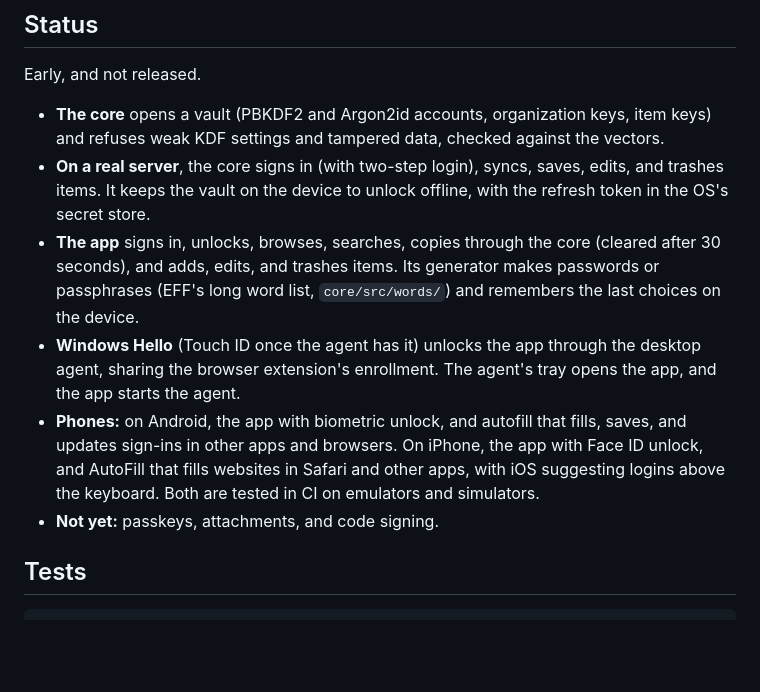
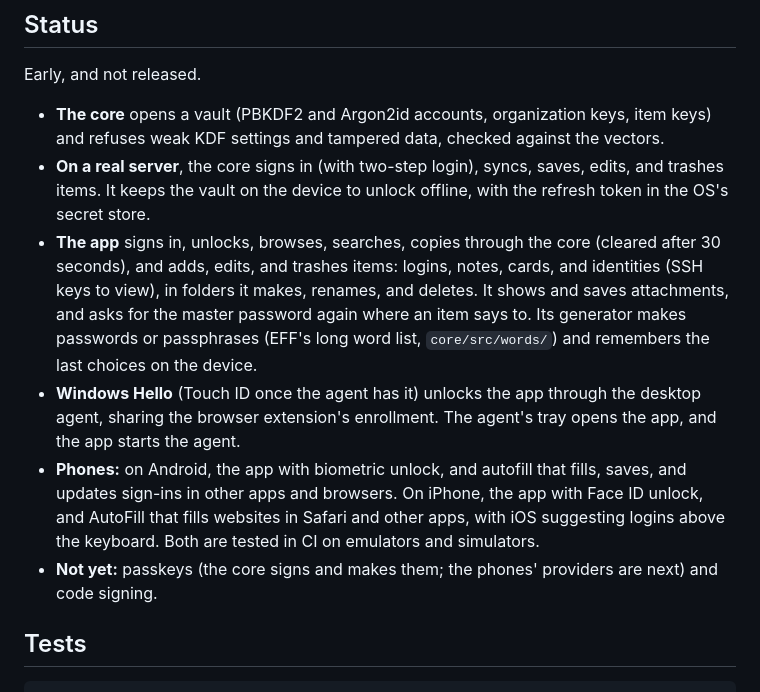
Before and after one commit to PimpinPumpkin/passbundle-apps, a Markdown page: README.md, the part around the change. GitHub-like rendering; blank space fills up the shorter version.

```diff
--- a/README.md
+++ b/README.md
@@ -16,10 +16,10 @@ CI's builds (each run's artifacts) are the whole desktop app: on Windows the app
 Early, and not released.
 - **The core** opens a vault (PBKDF2 and Argon2id accounts, organization keys, item keys) and refuses weak KDF settings and tampered data, checked against the vectors.
 - **On a real server**, the core signs in (with two-step login), syncs, saves, edits, and trashes items. It keeps the vault on the device to unlock offline, with the refresh token in the OS's secret store.
-- **The app** signs in, unlocks, browses, searches, copies through the core (cleared after 30 seconds), and adds, edits, and trashes items. Its generator makes passwords or passphrases (EFF's long word list, `core/src/words/`) and remembers the last choices on the device.
+- **The app** signs in, unlocks, browses, searches, copies through the core (cleared after 30 seconds), and adds, edits, and trashes items: logins, notes, cards, and identities (SSH keys to view), in folders it makes, renames, and deletes. It shows and saves attachments, and asks for the master password again where an item says to. Its generator makes passwords or passphrases (EFF's long word list, `core/src/words/`) and remembers the last choices on the device.
 - **Windows Hello** (Touch ID once the agent has it) unlocks the app through the desktop agent, sharing the browser extension's enrollment. The agent's tray opens the app, and the app starts the agent.
 - **Phones:** on Android, the app with biometric unlock, and autofill that fills, saves, and updates sign-ins in other apps and browsers. On iPhone, the app with Face ID unlock, and AutoFill that fills websites in Safari and other apps, with iOS suggesting logins above the keyboard. Both are tested in CI on emulators and simulators.
-- **Not yet:** passkeys, attachments, and code signing.
+- **Not yet:** passkeys (the core signs and makes them; the phones' providers are next) and code signing.
 
 ## Tests
 
```
